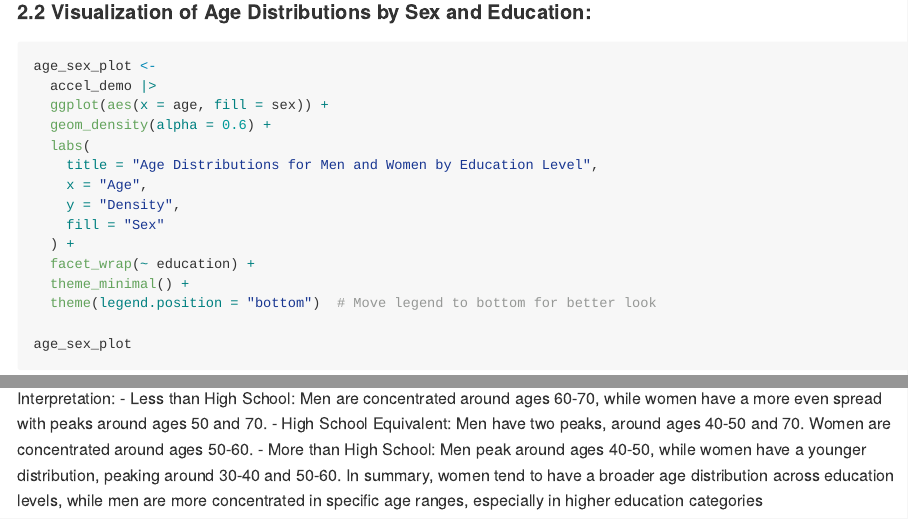
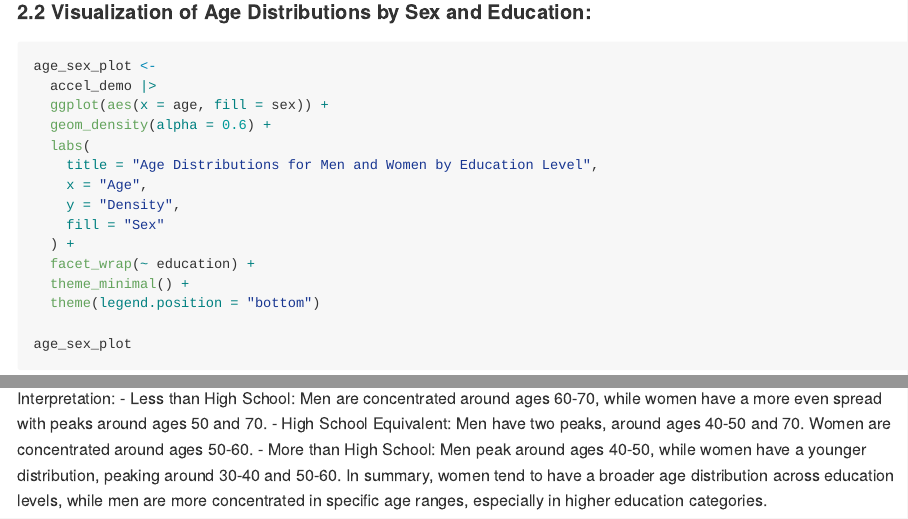
Before and after one commit to Y-DDGX/p8105_hw3_yg2964, an R Markdown document (p8105_hw3_yg2964.Rmd): the page in a window 1100 px wide, from 6670 px down, and a second part further down, joined at a grey line. The pictures show the output file p8105_hw3_yg2964.md that the author committed with the source, drawn offline in the style of GitHub.

Commit message:
problem 2

````diff
--- a/p8105_hw3_yg2964.Rmd
+++ b/p8105_hw3_yg2964.Rmd
@@ -171,7 +171,7 @@ age_sex_plot <-
   ) +
   facet_wrap(~ education) +
   theme_minimal() +
-  theme(legend.position = "bottom")  # Move legend to bottom for better look
+  theme(legend.position = "bottom")
 
 age_sex_plot
 ```
@@ -179,4 +179,4 @@ Interpretation:
 - Less than High School: Men are concentrated around ages 60-70, while women have a more even spread with peaks around ages 50 and 70.
 - High School Equivalent: Men have two peaks, around ages 40-50 and 70. Women are concentrated around ages 50-60.
 - More than High School: Men peak around ages 40-50, while women have a younger distribution, peaking around 30-40 and 50-60.
-In summary, women tend to have a broader age distribution across education levels, while men are more concentrated in specific age ranges, especially in higher education categories
+In summary, women tend to have a broader age distribution across education levels, while men are more concentrated in specific age ranges, especially in higher education categories.
````
Also changed, not shown: p8105_hw3_yg2964.md.
